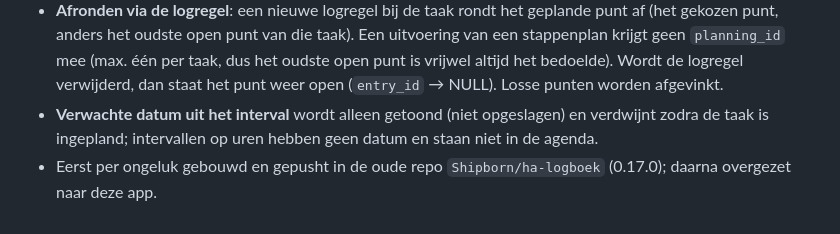
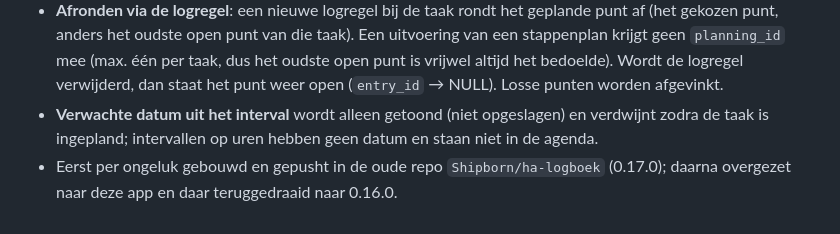
Before and after one commit to Shipborn/Shipborn_App, a Markdown page: docs/DECISIONS.md, the part around the change. Drawn GitHub-style.

Commit message:
STATUS: ha-logboek teruggedraaid naar 0.16.0
Co-Authored-By: Claude Opus 5.5 <noreply@anthropic.com>

```diff
--- a/docs/DECISIONS.md
+++ b/docs/DECISIONS.md
@@ -51,4 +51,4 @@
 - **Aparte tabel `planning`** in plaats van een geplande datum op de taak: een taak kan meerdere keren gepland worden, en losse punten zonder taak (afspraken) zijn ook mogelijk. Bij verwijderen van een taak blijft het punt staan (titel is een kopie van de taaknaam).
 - **Afronden via de logregel**: een nieuwe logregel bij de taak rondt het geplande punt af (het gekozen punt, anders het oudste open punt van die taak). Een uitvoering van een stappenplan krijgt geen `planning_id` mee (max. één per taak, dus het oudste open punt is vrijwel altijd het bedoelde). Wordt de logregel verwijderd, dan staat het punt weer open (`entry_id` → NULL). Losse punten worden afgevinkt.
 - **Verwachte datum uit het interval** wordt alleen getoond (niet opgeslagen) en verdwijnt zodra de taak is ingepland; intervallen op uren hebben geen datum en staan niet in de agenda.
-- Eerst per ongeluk gebouwd en gepusht in de oude repo `Shipborn/ha-logboek` (0.17.0); daarna overgezet naar deze app.
+- Eerst per ongeluk gebouwd en gepusht in de oude repo `Shipborn/ha-logboek` (0.17.0); daarna overgezet naar deze app en daar teruggedraaid naar 0.16.0.
```
Also changed, not shown: docs/STATUS.md (+1 -1 lines).
